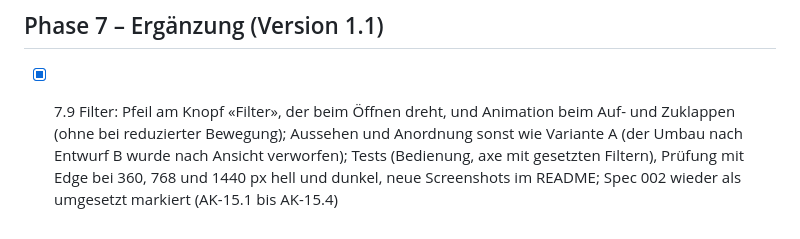
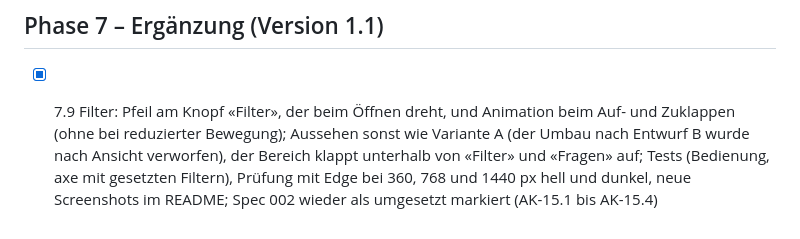
Before and after one commit to juandroo1/Parlament-RAG, a Markdown page: specs/002-redesign/tasks.md, the part around the change. Rendered like a GitHub page.

```diff
--- a/specs/002-redesign/tasks.md
+++ b/specs/002-redesign/tasks.md
@@ -16,4 +16,4 @@ Immer nur einen Task gleichzeitig bearbeiten. Ein Task ist erst erledigt, wenn d
 
 ## Phase 7 – Ergänzung (Version 1.1)
 
-- [x] 7.9 Filter: Pfeil am Knopf «Filter», der beim Öffnen dreht, und Animation beim Auf- und Zuklappen (ohne bei reduzierter Bewegung); Aussehen und Anordnung sonst wie Variante A (der Umbau nach Entwurf B wurde nach Ansicht verworfen); Tests (Bedienung, axe mit gesetzten Filtern), Prüfung mit Edge bei 360, 768 und 1440 px hell und dunkel, neue Screenshots im README; Spec 002 wieder als umgesetzt markiert (AK-15.1 bis AK-15.4)
+- [x] 7.9 Filter: Pfeil am Knopf «Filter», der beim Öffnen dreht, und Animation beim Auf- und Zuklappen (ohne bei reduzierter Bewegung); Aussehen sonst wie Variante A (der Umbau nach Entwurf B wurde nach Ansicht verworfen), der Bereich klappt unterhalb von «Filter» und «Fragen» auf; Tests (Bedienung, axe mit gesetzten Filtern), Prüfung mit Edge bei 360, 768 und 1440 px hell und dunkel, neue Screenshots im README; Spec 002 wieder als umgesetzt markiert (AK-15.1 bis AK-15.4)
```
Also changed, not shown: specs/002-redesign/plan.md (+1 -1 lines), specs/002-redesign/spec.md (+1 -1 lines), docs/screenshot-mobile.png.
